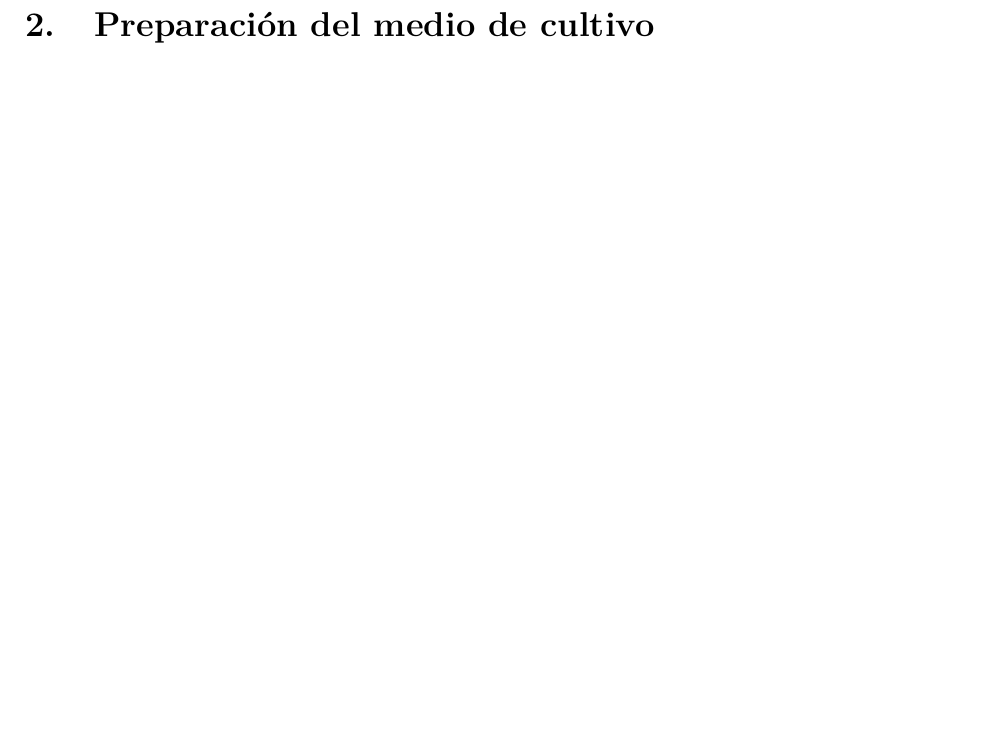
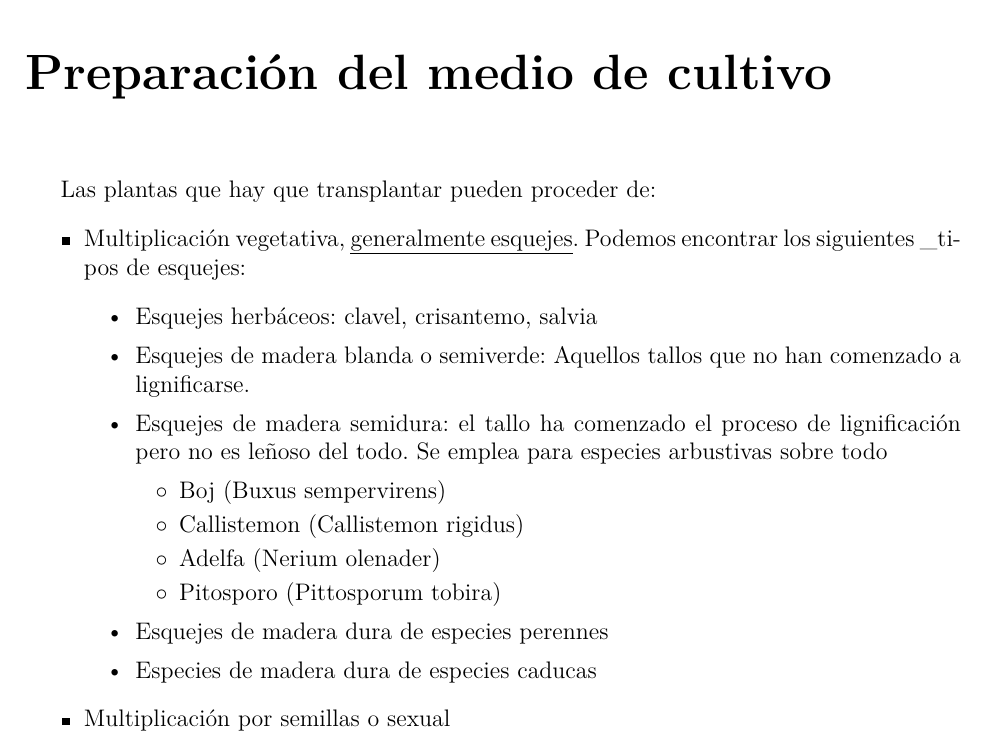
Before and after one commit to kroatoan-om/org-vivero, a LaTeX book (1479_prodplanta/mf1479.tex): part of the page before the commit and part of page 4 of 4 after it, cut so that both start at the same text, the shorter picture padded with empty space. The pictures show the PDF file 1479_prodplanta/mf1479.pdf that the author committed with the source.

Commit message:
cambiado a asgbook class y compilado.

```diff
--- a/1479_prodplanta/mf1479.tex
+++ b/1479_prodplanta/mf1479.tex
@@ -66,6 +53,0 @@
-\subsubsection{Operaciones de cultivo}
-\label{sec:orgdd7ccda}
-\subsubsection{Principales características fisiologicas}
-\label{sec:org0105c8e}
-\section{Preparación del medio de cultivo}
-\label{sec:org241d138}
@@ -72 +93,28 @@
+\label{sec:orga898aa8}
+\subsection{Principales características fisiologicas}
+\label{sec:orge936ade}
+\chapter{Preparación del medio de cultivo}
+\label{sec:org7b0fee1}
+Las plantas que hay que transplantar pueden proceder de:
+\begin{itemize}
+\item Multiplicación vegetativa, \uline{generalmente esquejes}. Podemos encontrar los
+siguientes \_tipos de esquejes:
+\begin{itemize}
+\item Esquejes herbáceos: clavel, crisantemo, salvia
+\item Esquejes de madera blanda o semiverde: Aquellos tallos que no han comenzado
+a lignificarse.
+\item Esquejes de madera semidura: el tallo ha comenzado el proceso de
+lignificación pero no es leñoso del todo. Se emplea para especies arbustivas
+sobre todo
+\begin{itemize}
+\item Boj (Buxus sempervirens)
+\item Callistemon (Callistemon rigidus)
+\item Adelfa (Nerium olenader)
+\item Pitosporo (Pittosporum tobira)
+\end{itemize}
+\item Esquejes de madera dura de especies perennes
+\item Especies de madera dura de especies caducas
+\end{itemize}
+\item Multiplicación por semillas o sexual
+\end{itemize}
 \end{document}
```
Also changed, not shown: 1479_prodplanta/mf1479.pdf, 1479_prodplanta/mf1479.tex (55 more changed lines), 2 other files.
